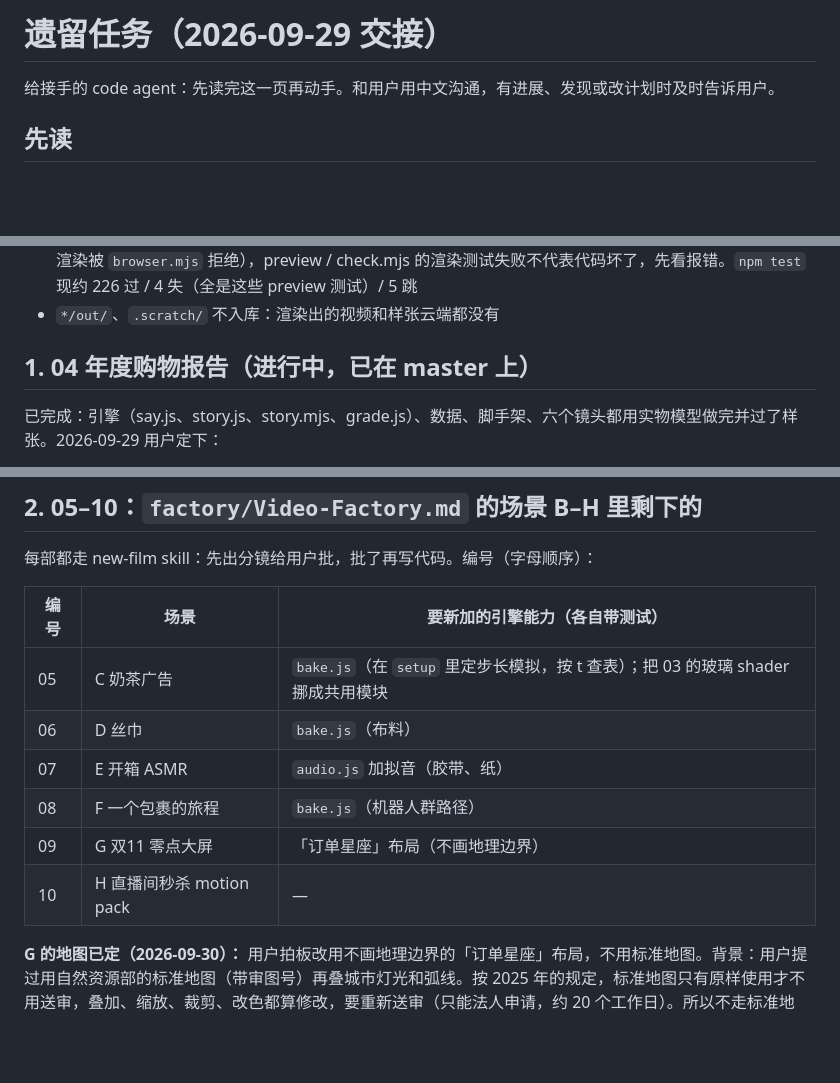
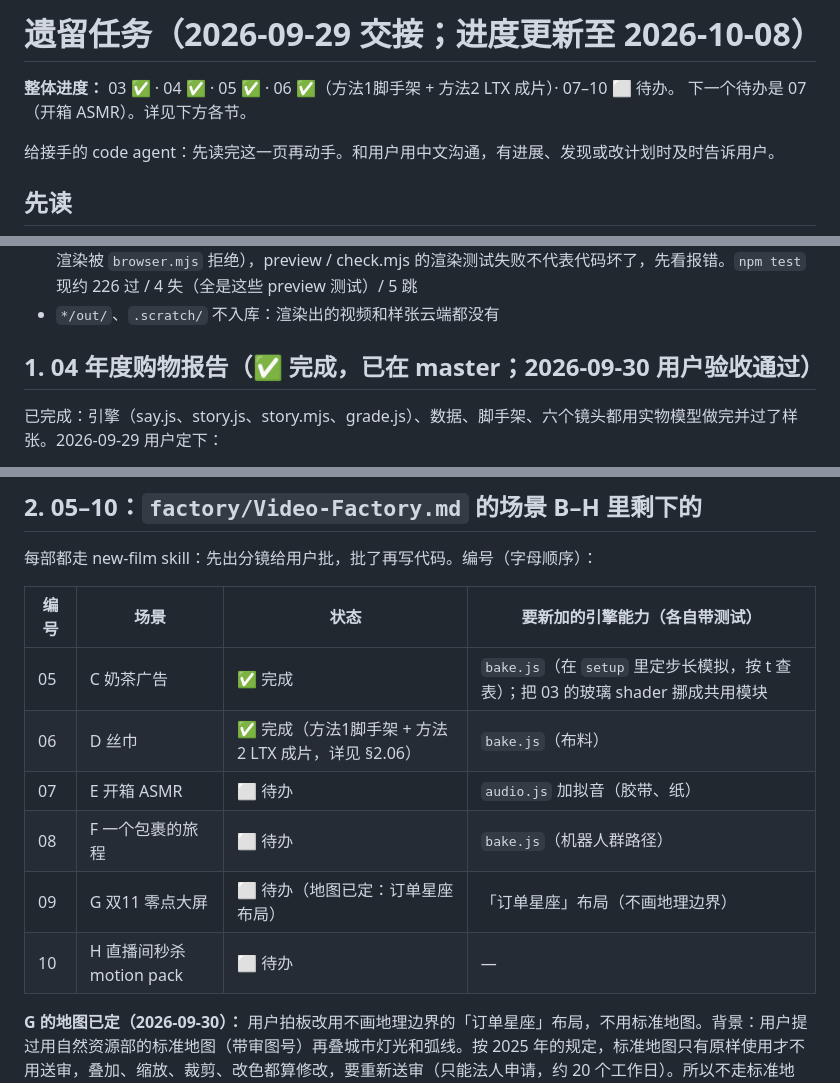
Before and after one commit to liangruibupt/beyond-text-frontier-model-showcase, a Markdown page: opus-5.5/TASKS.md, 3 parts joined by grey strips. Drawn GitHub-style; blank space fills up the shorter version.

Commit message:
TASKS: 标注完成情况——04/05/06 标 ✅，06 补方法2说明，加整体进度小结+05–10 状态列，07为下一待办 (#28)
Co-authored-by: liangruibupt <liangruibupt@users.noreply.github.com>
Co-authored-by: Claude Opus 5.5 <noreply@anthropic.com>

```diff
--- a/opus-5.5/TASKS.md
+++ b/opus-5.5/TASKS.md
@@ -1,4 +1,7 @@
-# 遗留任务（2026-09-29 交接）
+# 遗留任务（2026-09-29 交接；进度更新至 2026-10-08）
+
+**整体进度：** 03 ✅ · 04 ✅ · 05 ✅ · 06 ✅（方法1脚手架 + 方法2 LTX 成片）· 07–10 ⬜ 待办。
+下一个待办是 07（开箱 ASMR）。详见下方各节。
 
 给接手的 code agent：先读完这一页再动手。和用户用中文沟通，有进展、发现或改计划时及时告诉用户。
 
@@ -42,7 +45,7 @@
 - `03-perfume/test/preview.test.mjs` 会起 Chromium，要 GPU 和网络；本机无 GPU（SwiftShader 软件渲染被 `browser.mjs` 拒绝），preview / check.mjs 的渲染测试失败不代表代码坏了，先看报错。`npm test` 现约 226 过 / 4 失（全是这些 preview 测试）/ 5 跳
 - `*/out/`、`.scratch/` 不入库：渲染出的视频和样张云端都没有
 
-## 1. 04 年度购物报告（进行中，已在 master 上）
+## 1. 04 年度购物报告（✅ 完成，已在 master；2026-09-30 用户验收通过）
 
 已完成：引擎（say.js、story.js、story.mjs、grade.js）、数据、脚手架、六个镜头都用实物模型做完并过了样张。2026-09-29 用户定下：
 
@@ -62,14 +65,14 @@
 
 每部都走 new-film skill：先出分镜给用户批，批了再写代码。编号（字母顺序）：
 
-| 编号 | 场景 | 要新加的引擎能力（各自带测试） |
-|---|---|---|
-| 05 | C 奶茶广告 | `bake.js`（在 `setup` 里定步长模拟，按 t 查表）；把 03 的玻璃 shader 挪成共用模块 |
-| 06 | D 丝巾 | `bake.js`（布料） |
-| 07 | E 开箱 ASMR | `audio.js` 加拟音（胶带、纸） |
-| 08 | F 一个包裹的旅程 | `bake.js`（机器人群路径） |
-| 09 | G 双11 零点大屏 | 「订单星座」布局（不画地理边界） |
-| 10 | H 直播间秒杀 motion pack | — |
+| 编号 | 场景 | 状态 | 要新加的引擎能力（各自带测试） |
+|---|---|---|---|
+| 05 | C 奶茶广告 | ✅ 完成 | `bake.js`（在 `setup` 里定步长模拟，按 t 查表）；把 03 的玻璃 shader 挪成共用模块 |
+| 06 | D 丝巾 | ✅ 完成（方法1脚手架 + 方法2 LTX 成片，详见 §2.06） | `bake.js`（布料） |
+| 07 | E 开箱 ASMR | ⬜ 待办 | `audio.js` 加拟音（胶带、纸） |
+| 08 | F 一个包裹的旅程 | ⬜ 待办 | `bake.js`（机器人群路径） |
+| 09 | G 双11 零点大屏 | ⬜ 待办（地图已定：订单星座布局） | 「订单星座」布局（不画地理边界） |
+| 10 | H 直播间秒杀 motion pack | ⬜ 待办 | — |
 
 **G 的地图已定（2026-09-30）：** 用户拍板改用不画地理边界的「订单星座」布局，不用标准地图。背景：用户提过用自然资源部的标准地图（带审图号）再叠城市灯光和弧线。按 2025 年的规定，标准地图只有原样使用才不用送审，叠加、缩放、裁剪、改色都算修改，要重新送审（只能法人申请，约 20 个工作日）。所以不走标准地图。
 
```
